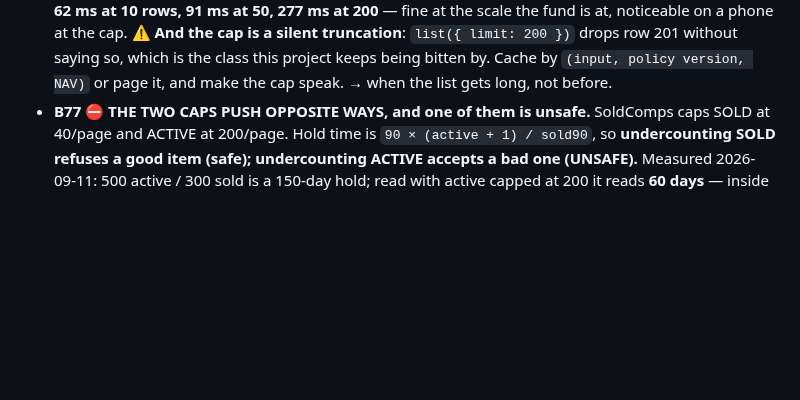
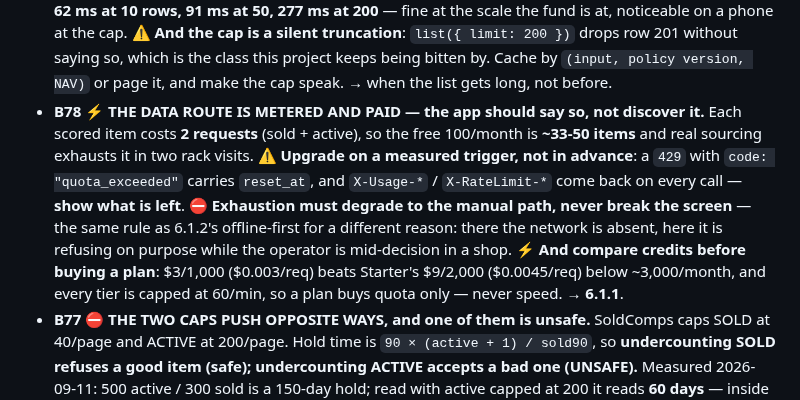
Before and after one commit to jsnyde03/resale-os, a Markdown page: MASTER_PLAN.md, the part around the change. Drawn GitHub-style; blank space fills up the shorter version.

Commit message:
B78: the data route has a metered, paid quota — the app should say so
Jason offered to take the $9 Starter plan. Measured before spending: each
scored item costs 2 requests (sold + active), so free is ~33-50 items/month —
inadequate for real sourcing, exhausted in two rack visits. Starter is ~670-
1,000 items/month.

But nothing can call the API yet, so upgrading buys quota that cannot be spent.
Recommendation: stay free through 6.1's build and upgrade on a measured
trigger — a quota_exceeded response during real sourcing, which carries
reset_at.

And when that happens, credits may beat the plan: the docs list pay-as-you-go
at $3/1,000 ($0.003/request) against Starter's $0.0045. At ~500 requests/month
that is $1.50 versus $9. Rate limits are 60/min on every tier, so a plan buys
quota only, not speed. Whether credits expire is unconfirmed.

B78 is the design consequence: a metered paid quota is a fact the app should
surface, not discover. The API returns X-Usage-* and X-RateLimit-* headers, and
429 carries quota_exceeded with reset_at. Show what is left, and degrade to the
manual path on exhaustion rather than breaking the screen — the same rule as
6.1.2's offline-first, for a different reason: there the network is absent,
here it is refusing on purpose and the operator is mid-decision in a shop.

589 tests, five gates green.

Co-Authored-By: Claude Opus 5 <noreply@anthropic.com>

```diff
--- a/MASTER_PLAN.md
+++ b/MASTER_PLAN.md
@@ -349,6 +349,18 @@ Filed, not forgotten. Nothing here is in a gate until it is promoted.
   saying so, which is the class this project keeps being bitten by. Cache by
   `(input, policy version, NAV)` or page it, and make the cap speak. → when the
   list gets long, not before.
+- **B78** ⚡ **THE DATA ROUTE IS METERED AND PAID — the app should say so, not
+  discover it.** Each scored item costs **2 requests** (sold + active), so the
+  free 100/month is **~33-50 items** and real sourcing exhausts it in two rack
+  visits. ⚠️ **Upgrade on a measured trigger, not in advance**: a `429` with
+  `code: "quota_exceeded"` carries `reset_at`, and `X-Usage-*` / `X-RateLimit-*`
+  come back on every call — **show what is left**. ⛔ **Exhaustion must degrade to
+  the manual path, never break the screen** — the same rule as 6.1.2's
+  offline-first for a different reason: there the network is absent, here it is
+  refusing on purpose while the operator is mid-decision in a shop.
+  ⚡ **And compare credits before buying a plan**: $3/1,000 ($0.003/req) beats
+  Starter's $9/2,000 ($0.0045/req) below ~3,000/month, and every tier is capped
+  at 60/min, so a plan buys quota only — never speed. → **6.1.1**.
 - **B77** ⛔ **THE TWO CAPS PUSH OPPOSITE WAYS, and one of them is unsafe.**
   SoldComps caps SOLD at 40/page and ACTIVE at 200/page. Hold time is
   `90 × (active + 1) / sold90`, so **undercounting SOLD refuses a good item
```
